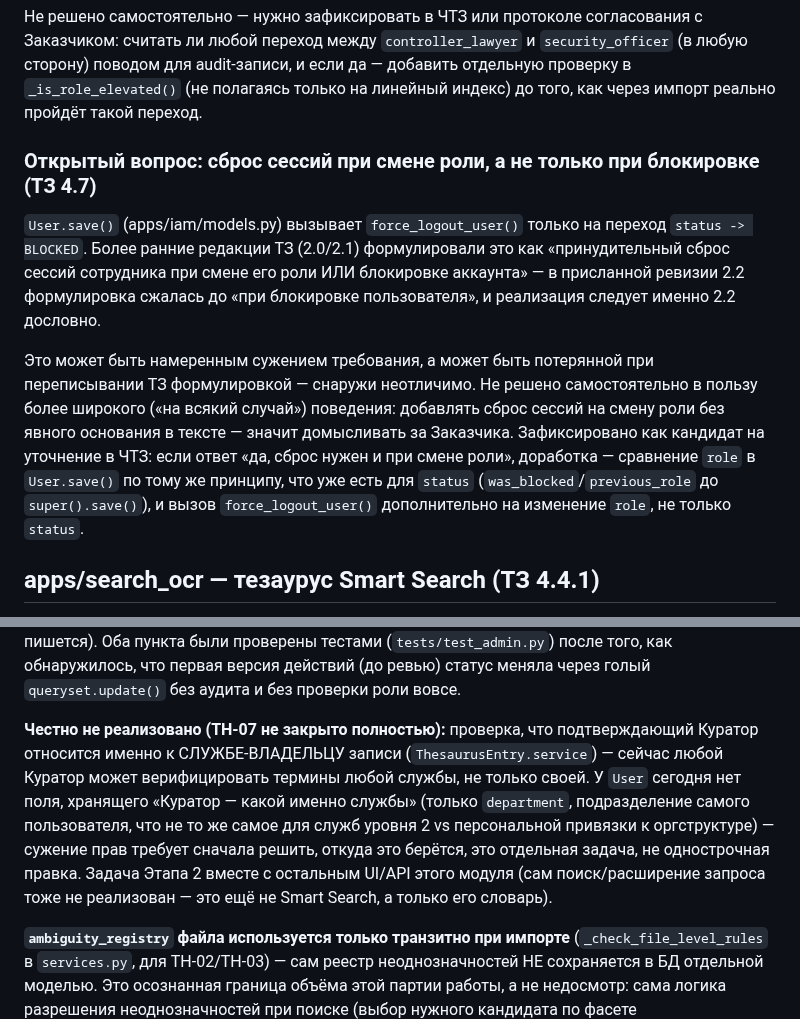
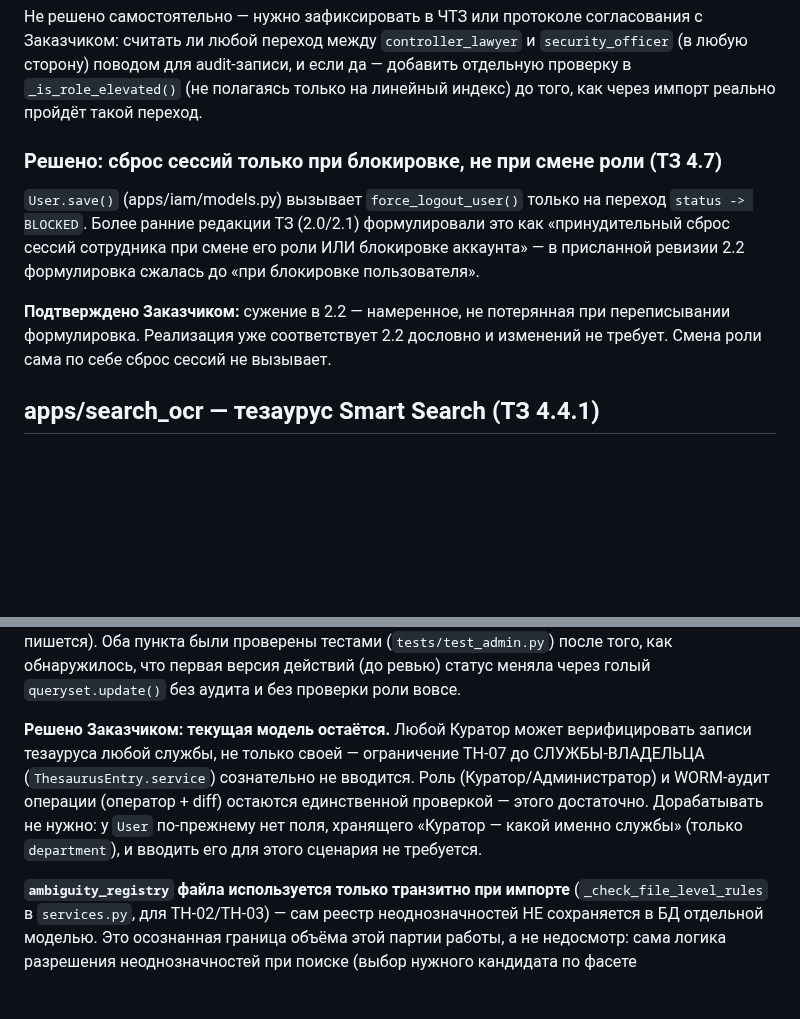
Before and after one commit to avers2604/Gup-2, a Markdown page: STACK.md, 2 parts joined by grey strips. GitHub-like rendering; blank space fills up the shorter version.

Commit message:
STACK.md: закрыть два открытых вопроса решением Заказчика
- Сброс сессий только при блокировке (ТЗ 2.2), не при смене роли —
  сужение в 2.2 подтверждено как намеренное, изменений в коде не требует.
- Тезаурус: curator не ограничивается своей службой при верификации —
  текущая модель (роль + WORM-аудит) остаётся, TH-07 в этой части
  дорабатывать не нужно.

Co-Authored-By: Claude Sonnet 5 <noreply@anthropic.com>
Claude-Session: https://claude.ai/code/session_01UzSuMo2DeWP4DQppDR3e88

```diff
--- a/STACK.md
+++ b/STACK.md
@@ -442,25 +442,18 @@ audit-записи, и если да — добавить отдельную п
 `_is_role_elevated()` (не полагаясь только на линейный индекс) до того,
 как через импорт реально пройдёт такой переход.
 
-### Открытый вопрос: сброс сессий при смене роли, а не только при блокировке (ТЗ 4.7)
+### Решено: сброс сессий только при блокировке, не при смене роли (ТЗ 4.7)
 
 `User.save()` (apps/iam/models.py) вызывает `force_logout_user()` только
 на переход `status -> BLOCKED`. Более ранние редакции ТЗ (2.0/2.1)
 формулировали это как «принудительный сброс сессий сотрудника при смене
 его роли ИЛИ блокировке аккаунта» — в присланной ревизии 2.2 формулировка
-сжалась до «при блокировке пользователя», и реализация следует именно
-2.2 дословно.
+сжалась до «при блокировке пользователя».
 
-Это может быть намеренным сужением требования, а может быть потерянной
-при переписывании ТЗ формулировкой — снаружи неотличимо. Не решено
-самостоятельно в пользу более широкого («на всякий случай») поведения:
-добавлять сброс сессий на смену роли без явного основания в тексте —
-значит домысливать за Заказчика. Зафиксировано как кандидат на уточнение
-в ЧТЗ: если ответ «да, сброс нужен и при смене роли», доработка —
-сравнение `role` в `User.save()` по тому же принципу, что уже есть для
-`status` (`was_blocked`/`previous_role` до `super().save()`), и вызов
-`force_logout_user()` дополнительно на изменение `role`, не только
-`status`.
+**Подтверждено Заказчиком:** сужение в 2.2 — намеренное, не потерянная
+при переписывании формулировка. Реализация уже соответствует 2.2
+дословно и изменений не требует. Смена роли сама по себе сброс сессий
+не вызывает.
 
 ## apps/search_ocr — тезаурус Smart Search (ТЗ 4.4.1)
 
@@ -513,17 +506,14 @@ id) на каждый прогон CI, а не разовая проверка
 что первая версия действий (до ревью) статус меняла через голый
 `queryset.update()` без аудита и без проверки роли вовсе.
 
-**Честно не реализовано (TH-07 не закрыто полностью):** проверка, что
-подтверждающий Куратор относится именно к СЛУЖБЕ-ВЛАДЕЛЬЦУ записи
-(`ThesaurusEntry.service`) — сейчас любой Куратор может верифицировать
-термины любой службы, не только своей. У `User` сегодня нет поля,
-хранящего «Куратор — какой именно службы» (только `department`,
-подразделение самого пользователя, что не то же самое для служб уровня
-2 vs персональной привязки к оргструктуре) — сужение прав требует
-сначала решить, откуда это берётся, это отдельная задача, не
-однострочная правка. Задача Этапа 2 вместе с остальным UI/API этого
-модуля (сам поиск/расширение запроса тоже не реализован — это ещё не
-Smart Search, а только его словарь).
+**Решено Заказчиком: текущая модель остаётся.** Любой Куратор может
+верифицировать записи тезауруса любой службы, не только своей —
+ограничение TH-07 до СЛУЖБЫ-ВЛАДЕЛЬЦА (`ThesaurusEntry.service`)
+сознательно не вводится. Роль (Куратор/Администратор) и WORM-аудит
+операции (оператор + diff) остаются единственной проверкой — этого
+достаточно. Дорабатывать не нужно: у `User` по-прежнему нет поля,
+хранящего «Куратор — какой именно службы» (только `department`), и
+вводить его для этого сценария не требуется.
 
 **`ambiguity_registry` файла используется только транзитно при импорте**
 (`_check_file_level_rules` в `services.py`, для TH-02/TH-03) — сам
```
